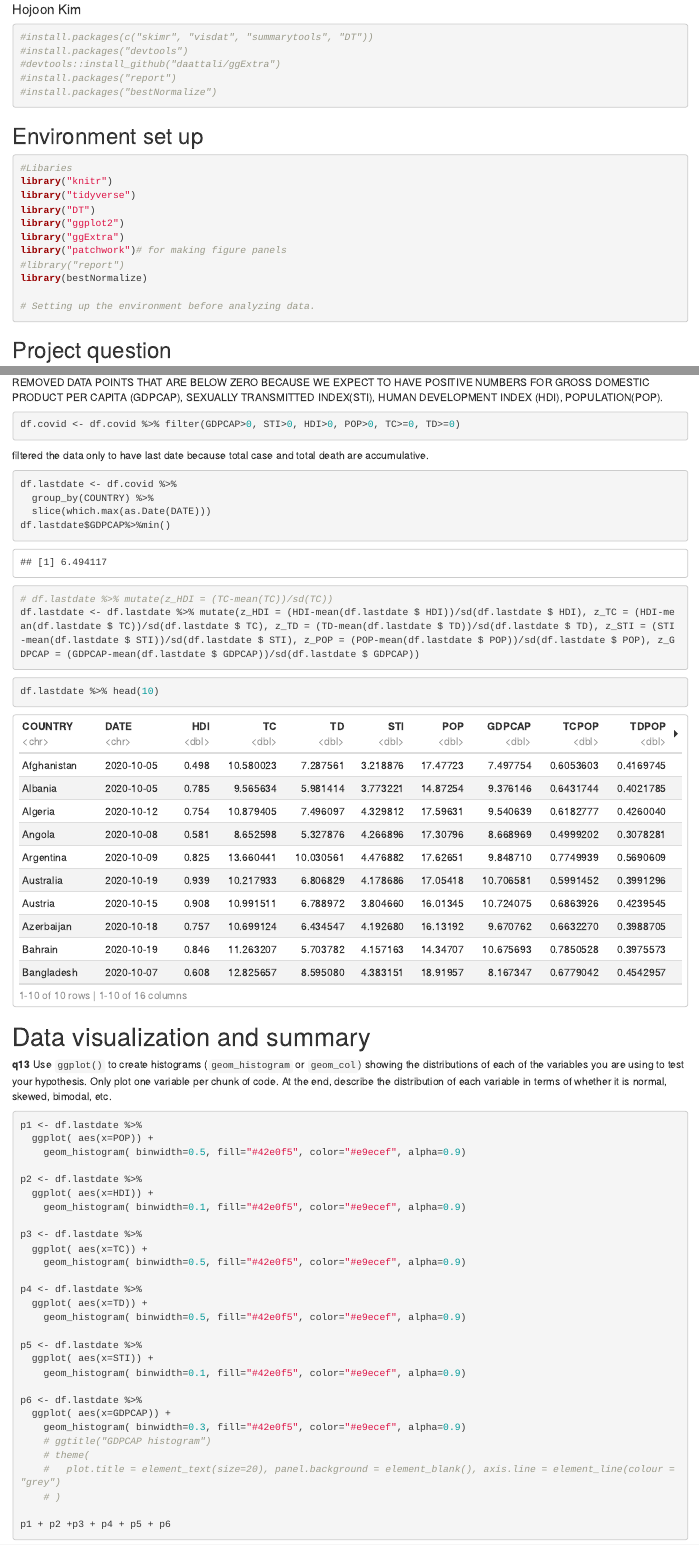
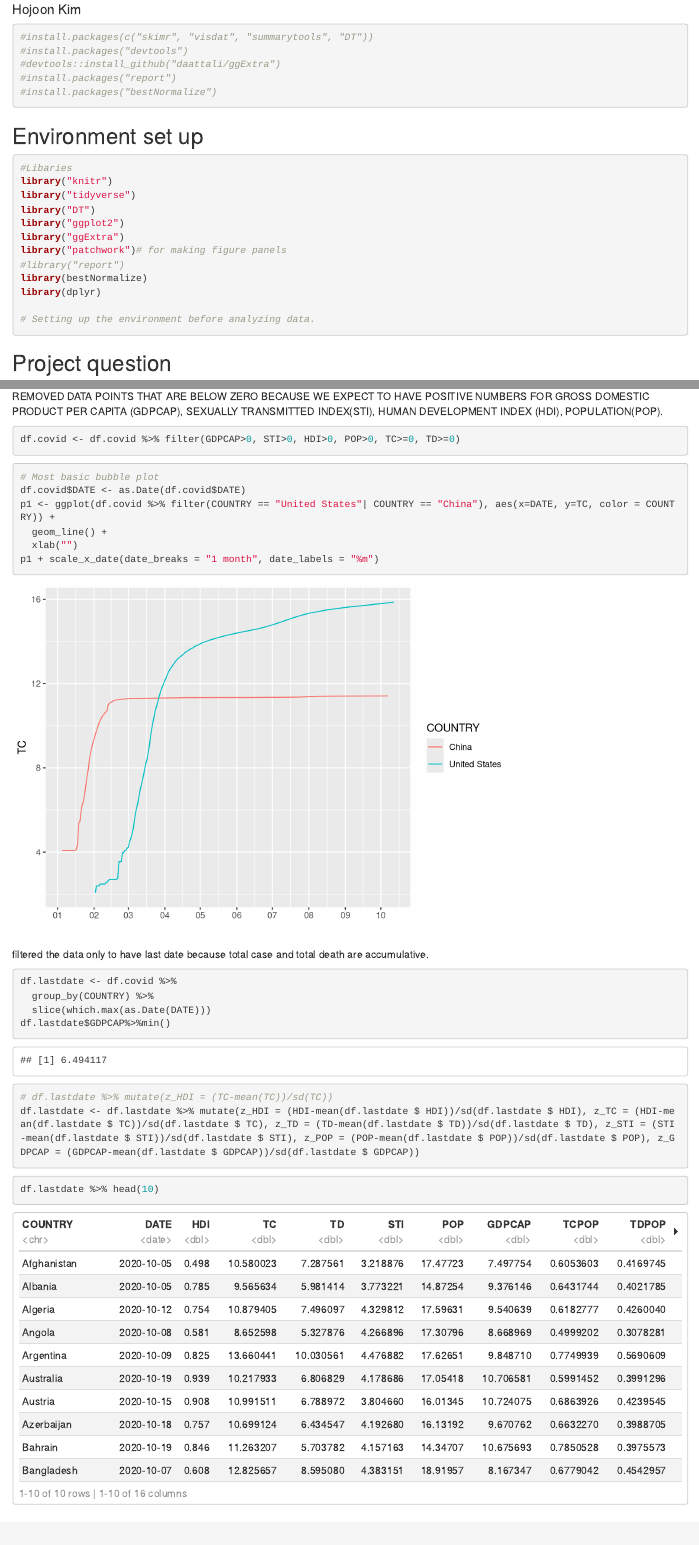
Before and after one commit to hojoon0118/covid, an R Markdown document (project_template.Rmd): the page in a window 1100 px wide, from 70 px down, and a second part further down, joined at a grey line. Rendered offline with R 4.5, knitr and Pandoc, with nearby package versions; some code elsewhere in the file could not run offline.

Commit message:
date change

````diff
--- a/project_template.Rmd
+++ b/project_template.Rmd
@@ -27,6 +27,7 @@ library("ggExtra")
 library("patchwork")# for making figure panels
 #library("report")
 library(bestNormalize)
+library(dplyr)
 
 # Setting up the environment before analyzing data.
 ```
@@ -120,6 +121,18 @@ REMOVED DATA POINTS THAT ARE BELOW ZERO BECAUSE WE EXPECT TO HAVE POSITIVE NUMBE
 ```{r}
 df.covid <- df.covid %>% filter(GDPCAP>0, STI>0, HDI>0, POP>0, TC>=0, TD>=0)
 ```
+
+```{r}
+# Most basic bubble plot
+df.covid$DATE <- as.Date(df.covid$DATE)
+p1 <- ggplot(df.covid %>% filter(COUNTRY == "United States"| COUNTRY == "China"), aes(x=DATE, y=TC, color = COUNTRY)) +
+  geom_line() +
+  xlab("")
+p1 + scale_x_date(date_breaks = "1 month", date_labels = "%m")
+
+
+```
+
 
 filtered the data only to have last date because total case and total death are accumulative.
 ```{r}
````
